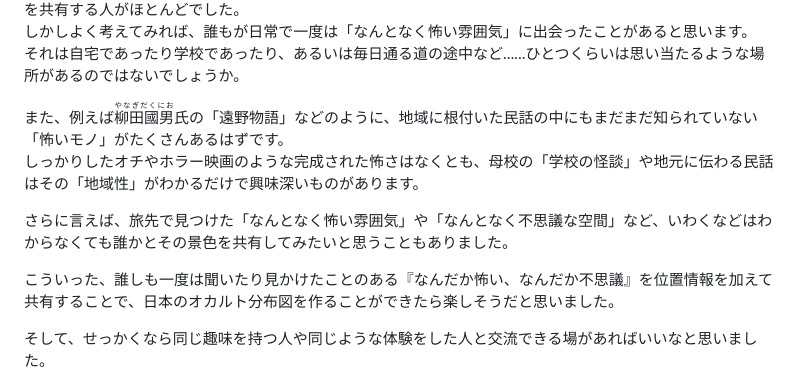
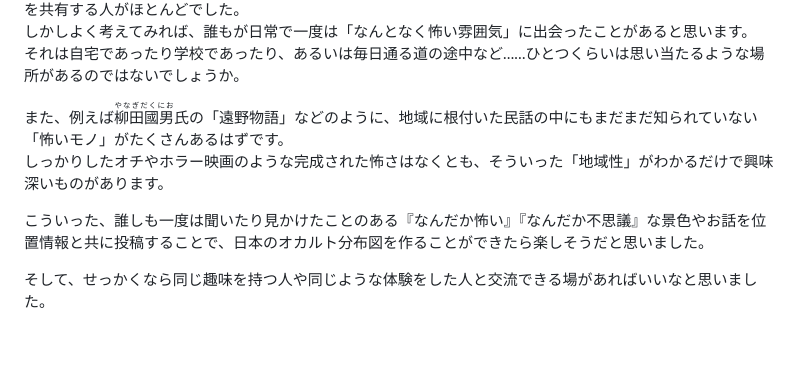
Before and after one commit to aahfugetnsosji/PF_repository, a Markdown page: README.md, the part around the change. Rendered like a GitHub page; blank space fills up the shorter version.

Commit message:
[Update] README-テーマ選択理由を更新

```diff
--- a/README.md
+++ b/README.md
@@ -11,11 +11,9 @@
 それは自宅であったり学校であったり、あるいは毎日通る道の途中など……ひとつくらいは思い当たるような場所があるのではないでしょうか。
 
 また、例えば<ruby>柳田國男<rp>（</rp><rt>やなぎだくにお</rt><rp>）</rp></ruby>氏の「遠野物語」などのように、地域に根付いた民話の中にもまだまだ知られていない「怖いモノ」がたくさんあるはずです。<br>
-しっかりしたオチやホラー映画のような完成された怖さはなくとも、母校の「学校の怪談」や地元に伝わる民話はその「地域性」がわかるだけで興味深いものがあります。
+しっかりしたオチやホラー映画のような完成された怖さはなくとも、そういった「地域性」がわかるだけで興味深いものがあります。
 
-さらに言えば、旅先で見つけた「なんとなく怖い雰囲気」や「なんとなく不思議な空間」など、いわくなどはわからなくても誰かとその景色を共有してみたいと思うこともありました。
-
-こういった、誰しも一度は聞いたり見かけたことのある『なんだか怖い、なんだか不思議』を位置情報を加えて共有することで、日本のオカルト分布図を作ることができたら楽しそうだと思いました。
+こういった、誰しも一度は聞いたり見かけたことのある『なんだか怖い』『なんだか不思議』な景色やお話を位置情報と共に投稿することで、日本のオカルト分布図を作ることができたら楽しそうだと思いました。
 
 そして、せっかくなら同じ趣味を持つ人や同じような体験をした人と交流できる場があればいいなと思いました。
 
```
